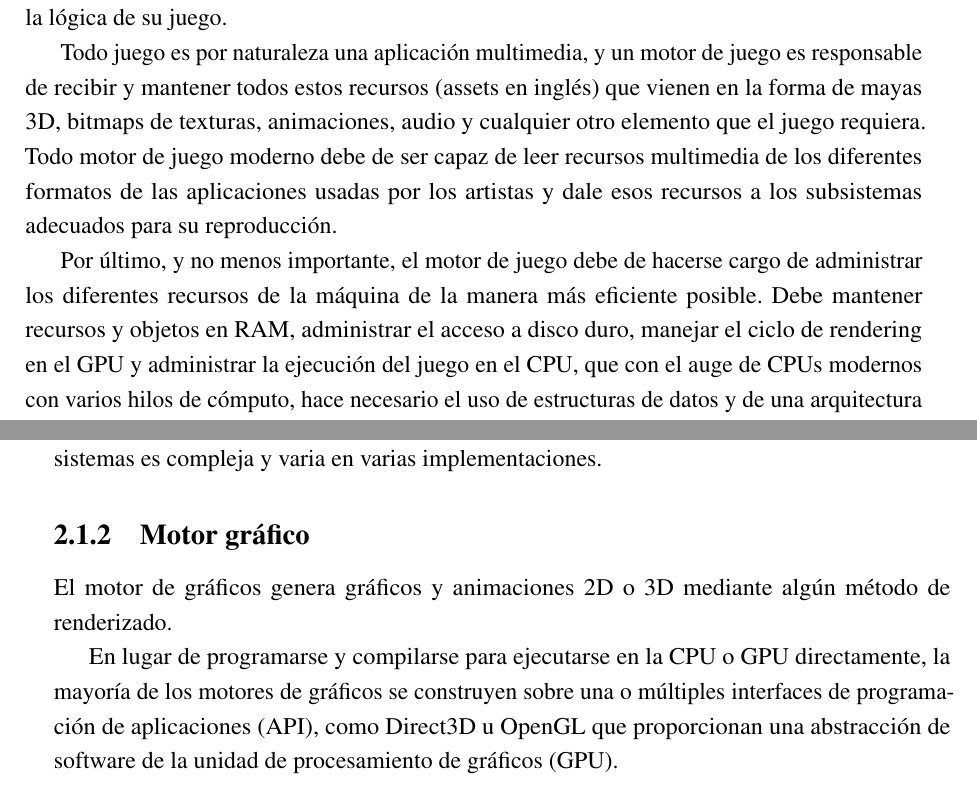
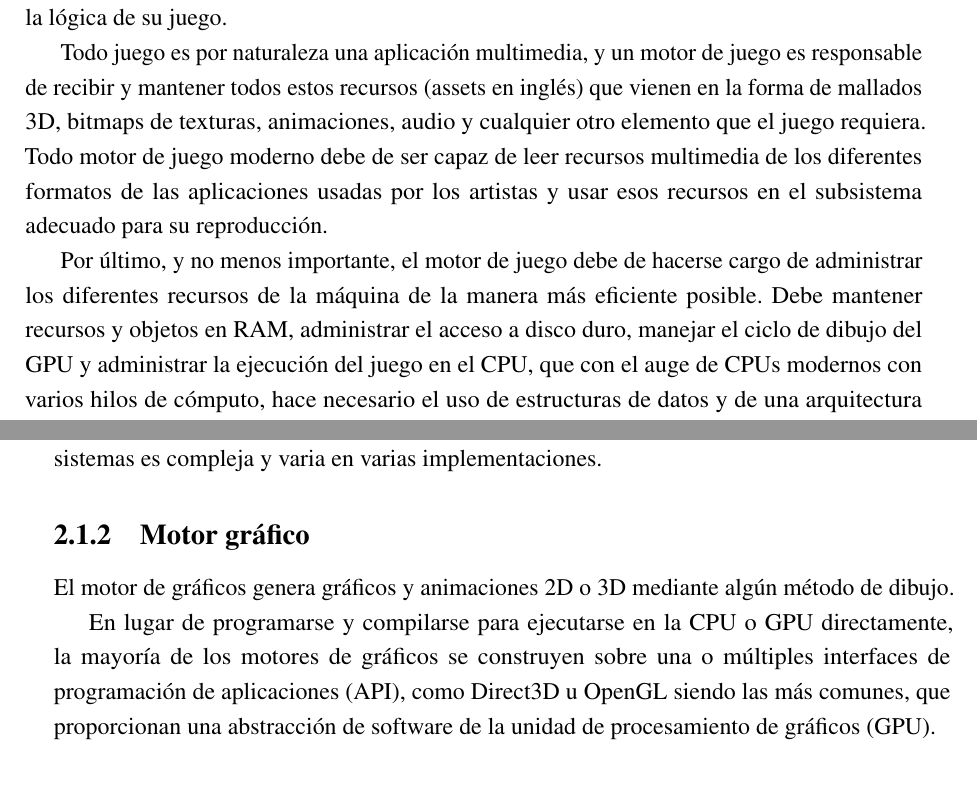
Before and after one commit to JoseD92/Valhalla, a LaTeX thesis (thesis.tex, which reads motorJuego/motorJuego.tex): two parts of pages 16 and 17 of 112, joined at a grey line, cut so that both start at the same text. Compiled offline with pdfLaTeX.

Commit message:
cambios en motorJuego

```diff
--- a/motorJuego/motorJuego.tex
+++ b/motorJuego/motorJuego.tex
@@ -14,9 +14,9 @@ Algunos de los motores de juego más usados en la actualidad, como lo son Source
 
 El factor más importante que diferencia un motor de juego de un juego está en que el motor está diseñado con una arquitectura enfocada en los datos. Mientras que un juego contiene una lógica o reglas del juego hard-coded, o emplea un código de caso especial para representar tipos específicos de objetos del juego, se vuelve difícil o imposible reutilizar ese software para hacer un juego diferente. El motor de juego permite el reutilizar de gran parte del código para varios juegos diferentes en una forma modular, donde un programador solo se encarga de programar la lógica de su juego.
 
-Todo juego es por naturaleza una aplicación multimedia, y un motor de juego es responsable de recibir y mantener todos estos recursos (assets en inglés) que vienen en la forma de mayas 3D, bitmaps de texturas, animaciones, audio y cualquier otro elemento que el juego requiera. Todo motor de juego moderno debe de ser capaz de leer recursos multimedia de los diferentes formatos de las aplicaciones usadas por los artistas y dale esos recursos a los subsistemas adecuados para su reproducción.
+Todo juego es por naturaleza una aplicación multimedia, y un motor de juego es responsable de recibir y mantener todos estos recursos (assets en inglés) que vienen en la forma de mallados 3D, bitmaps de texturas, animaciones, audio y cualquier otro elemento que el juego requiera. Todo motor de juego moderno debe de ser capaz de leer recursos multimedia de los diferentes formatos de las aplicaciones usadas por los artistas y usar esos recursos en el subsistema adecuado para su reproducción.
 
-Por último, y no menos importante, el motor de juego debe de hacerse cargo de administrar los diferentes recursos de la máquina de la manera más eficiente posible. Debe mantener recursos y objetos en RAM, administrar el acceso a disco duro, manejar el ciclo de rendering en el GPU y administrar la ejecución del juego en el CPU, que con el auge de CPUs modernos con varios hilos de cómputo, hace necesario el uso de estructuras de datos y de una arquitectura especial para poder hacer mejor uso del CPU y brindar una mejor experiencia de juego \cite{andrews2009designing}.
+Por último, y no menos importante, el motor de juego debe de hacerse cargo de administrar los diferentes recursos de la máquina de la manera más eficiente posible. Debe mantener recursos y objetos en RAM, administrar el acceso a disco duro, manejar el ciclo de dibujo del GPU y administrar la ejecución del juego en el CPU, que con el auge de CPUs modernos con varios hilos de cómputo, hace necesario el uso de estructuras de datos y de una arquitectura especial para poder hacer mejor uso del CPU y brindar una mejor experiencia de juego \cite{andrews2009designing}.
 
 \subsection{Programa principal} \label{sec:MTlogica}
 
@@ -30,9 +30,9 @@ En los motores de juegos con ECS normalmente se implementa la lógica del juego
 
 \subsection{Motor gráfico}
 
-El motor de gráficos genera gráficos y animaciones 2D o 3D mediante algún método de renderizado.
+El motor de gráficos genera gráficos y animaciones 2D o 3D mediante algún método de dibujo.
 
-En lugar de programarse y compilarse para ejecutarse en la CPU o GPU directamente, la mayoría de los motores de gráficos se construyen sobre una o múltiples interfaces de programación de aplicaciones (API), como Direct3D u OpenGL que proporcionan una abstracción de software de la unidad de procesamiento de gráficos (GPU).
+En lugar de programarse y compilarse para ejecutarse en la CPU o GPU directamente, la mayoría de los motores de gráficos se construyen sobre una o múltiples interfaces de programación de aplicaciones (API), como Direct3D u OpenGL siendo las más comunes, que proporcionan una abstracción de software de la unidad de procesamiento de gráficos (GPU).
 
 \subsection{Motor de audio}
 
```
Also changed, not shown: thesis.pdf.
